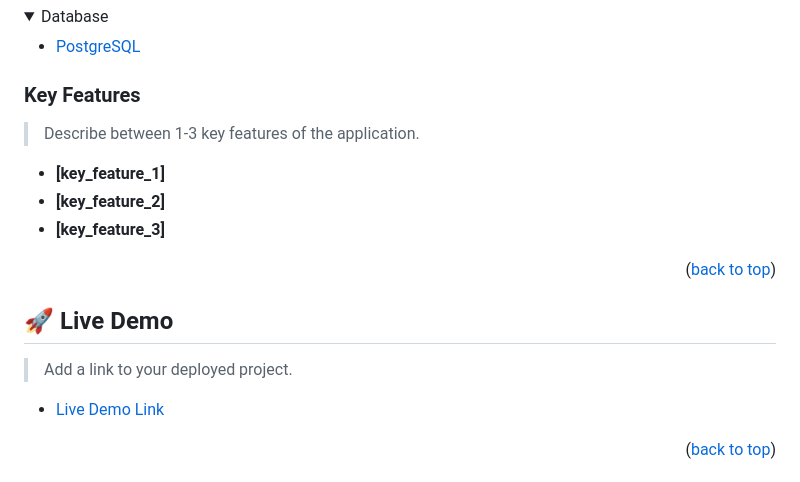
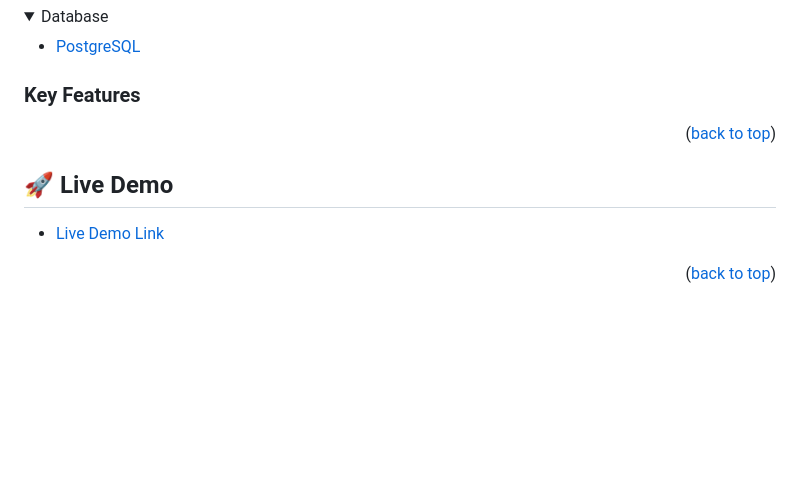
Before and after one commit to Anddi25/HelloFullStackProgram, a Markdown page: README.md, the part around the change printed below. Rendered like a GitHub page; folded sections open; blank space fills up the shorter version.

Commit message:
Actualización-archivo-README

```diff
--- a/README.md
+++ b/README.md
@@ -66,17 +64,10 @@
 
 ### Key Features <a id="key-features"></a>
 
-> Describe between 1-3 key features of the application.
-
-- **[key_feature_1]**
-- **[key_feature_2]**
-- **[key_feature_3]**
 
 <p align="right">(<a href="#readme-top">back to top</a>)</p>
 
 ## 🚀 Live Demo <a id="live-demo"></a>
-
-> Add a link to your deployed project.
 
 - [Live Demo Link](https://google.com)
 
```
Also changed, not shown: other parts of README.md (+0 -2 lines).
